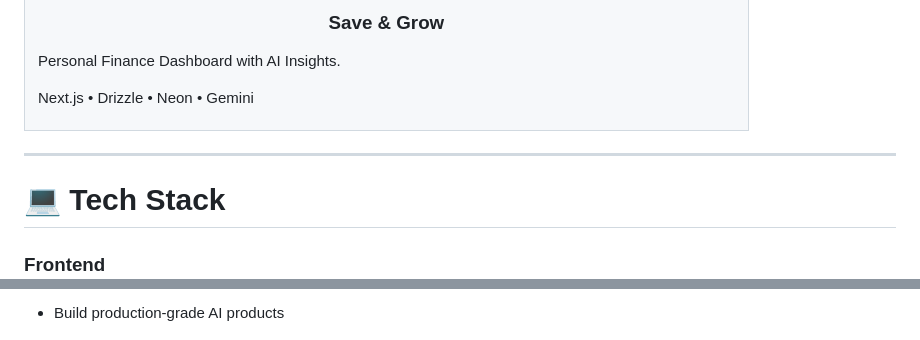
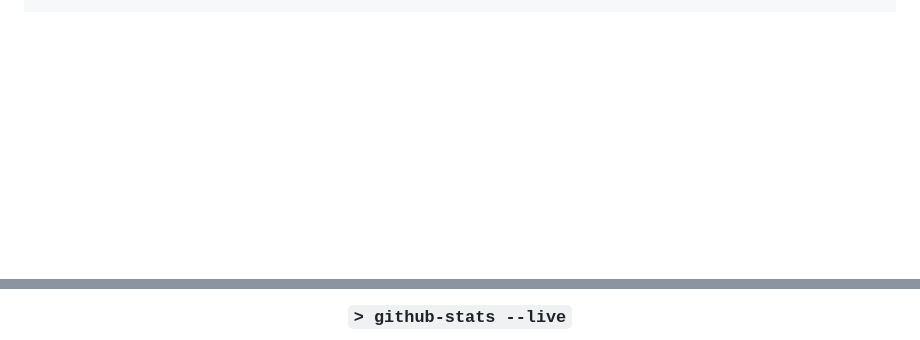
Before and after one commit to newbie-del/newbie-del, a Markdown page: README.md, 2 parts joined by grey strips. GitHub-like rendering; blank space fills up the shorter version.

Commit message:
Revise profile and project details in README
Updated README.md to enhance personal profile and project descriptions.

```diff
--- a/README.md
+++ b/README.md
@@ -160,28 +162,0 @@ Next.js • Prisma • AI • Webhooks
-<h3 align="center">
-
-Save & Grow
-
-</h3>
-
-<p align="center">
-
-Personal Finance Dashboard with AI Insights.
-
-Next.js • Drizzle • Neon • Gemini
-
-</p>
-
-</td>
-
-</tr>
-
-</table>
-
----
-
-# 💻 Tech Stack
-
-### Frontend
-
-<p>
-
@@ -245,3 +171,3 @@ Improving every day.
 
-- Build production-grade AI products
+### `> github-stats --live`
 
```
Also changed, not shown: other parts of README.md (+132 -356 lines).
